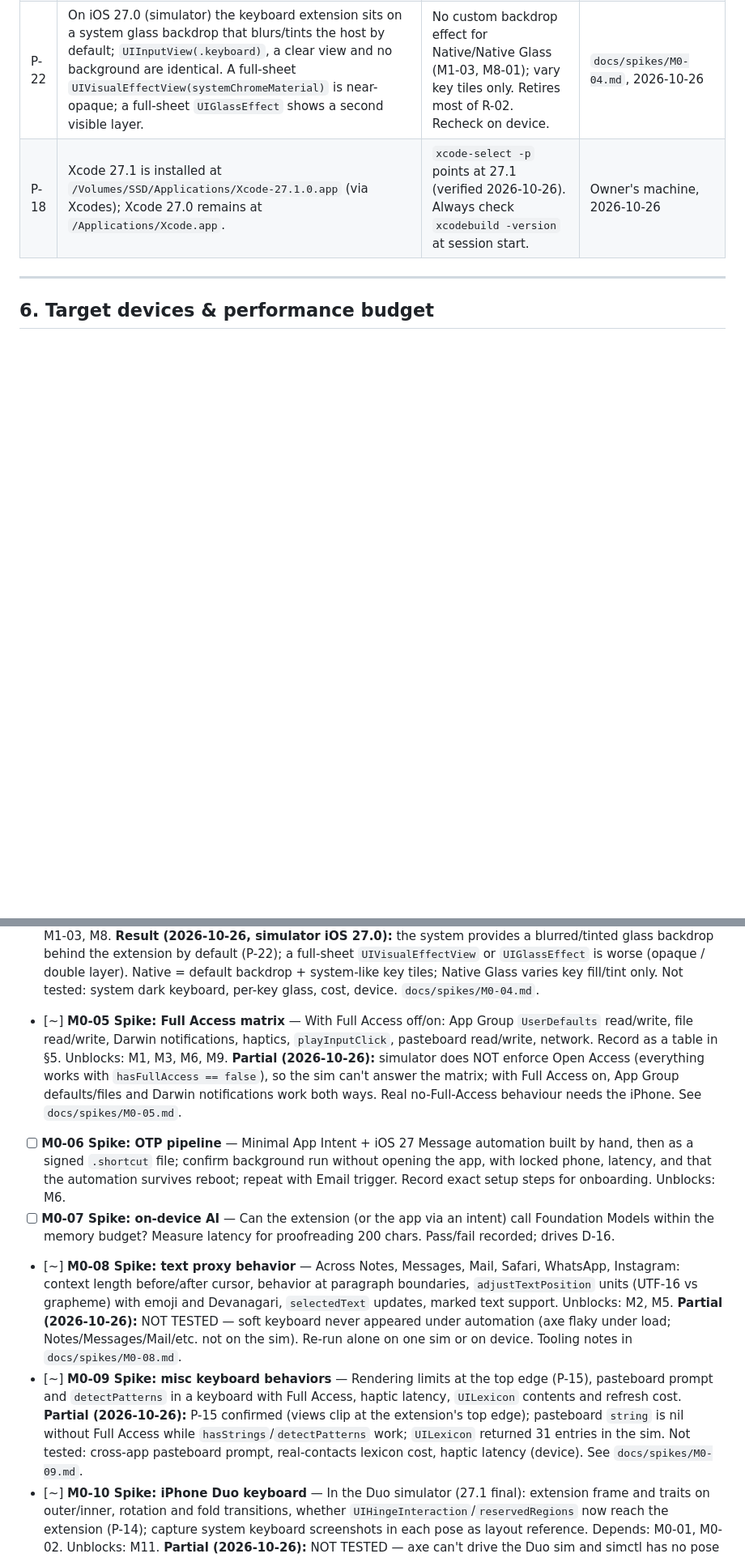
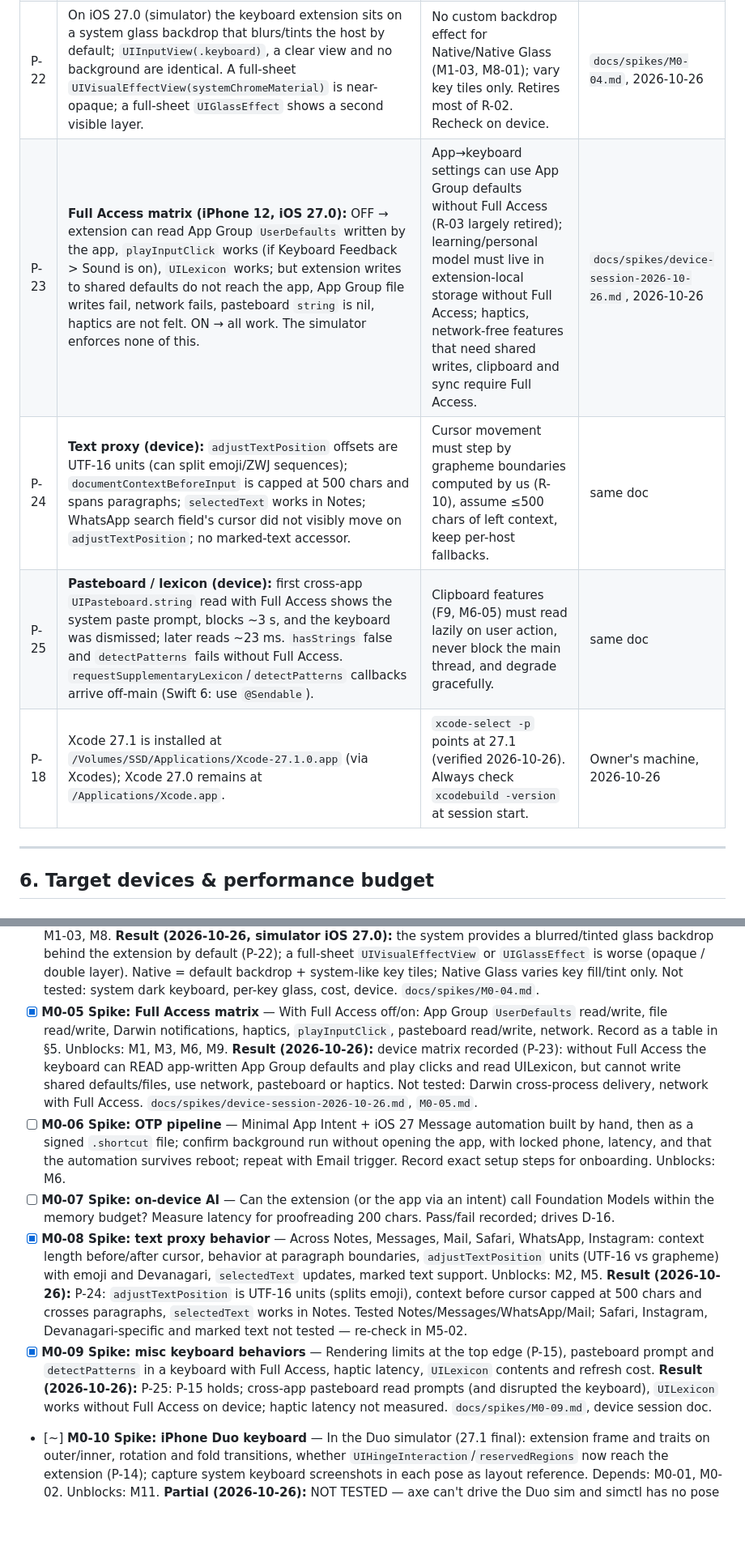
Before and after one commit to shubhamsinghshubham777/iBoard, a Markdown page: ROADMAP.md, 2 parts joined by grey strips. Shown at 81% size. Rendered like a GitHub page; blank space fills up the shorter version.

Commit message:
[M0-05][M0-08][M0-09] Device session findings; P-23..25; update R-03/R-10

```diff
--- a/ROADMAP.md
+++ b/ROADMAP.md
@@ -178,6 +178,9 @@ Verified facts that shape the design. Each has a source; "verify" items must be
 | P-20 | On the owner's Mac, `~/Library/Developer/CoreSimulator/Devices` is a symlink to `/Volumes/SSD/Library/Developer/CoreSimulator/Devices`. CoreSimulatorService currently gets EPERM (macOS privacy, external volume) writing there, so `simctl create` fails with "device remained in Creating state". | **Resolved 2026-10-26:** owner granted access; simulator creation works. If it recurs on another machine, grant Full Disk Access to CoreSimulatorService. | CoreSimulator.log, 2026-10-26 |
 | P-21 | **Keyboard extension memory ceiling on iPhone 12 / iOS 27.0 is ~76–80 MB** (`phys_footprint`); empty keyboard ≈ 5 MB; no memory warning arrived before the kill. Single run, device only. | §6 caps (30 target / 40 hard) stay; enforce them ourselves; retest on other devices. | `docs/spikes/M0-03.md`, 2026-10-26 |
 | P-22 | On iOS 27.0 (simulator) the keyboard extension sits on a system glass backdrop that blurs/tints the host by default; `UIInputView(.keyboard)`, a clear view and no background are identical. A full-sheet `UIVisualEffectView(systemChromeMaterial)` is near-opaque; a full-sheet `UIGlassEffect` shows a second visible layer. | No custom backdrop effect for Native/Native Glass (M1-03, M8-01); vary key tiles only. Retires most of R-02. Recheck on device. | `docs/spikes/M0-04.md`, 2026-10-26 |
+| P-23 | **Full Access matrix (iPhone 12, iOS 27.0):** OFF → extension can read App Group `UserDefaults` written by the app, `playInputClick` works (if Keyboard Feedback > Sound is on), `UILexicon` works; but extension writes to shared defaults do not reach the app, App Group file writes fail, network fails, pasteboard `string` is nil, haptics are not felt. ON → all work. The simulator enforces none of this. | App→keyboard settings can use App Group defaults without Full Access (R-03 largely retired); learning/personal model must live in extension-local storage without Full Access; haptics, network-free features that need shared writes, clipboard and sync require Full Access. | `docs/spikes/device-session-2026-10-26.md`, 2026-10-26 |
+| P-24 | **Text proxy (device):** `adjustTextPosition` offsets are UTF-16 units (can split emoji/ZWJ sequences); `documentContextBeforeInput` is capped at 500 chars and spans paragraphs; `selectedText` works in Notes; WhatsApp search field's cursor did not visibly move on `adjustTextPosition`; no marked-text accessor. | Cursor movement must step by grapheme boundaries computed by us (R-10), assume ≤500 chars of left context, keep per-host fallbacks. | same doc |
+| P-25 | **Pasteboard / lexicon (device):** first cross-app `UIPasteboard.string` read with Full Access shows the system paste prompt, blocks ~3 s, and the keyboard was dismissed; later reads ~23 ms. `hasStrings` false and `detectPatterns` fails without Full Access. `requestSupplementaryLexicon`/`detectPatterns` callbacks arrive off-main (Swift 6: use `@Sendable`). | Clipboard features (F9, M6-05) must read lazily on user action, never block the main thread, and degrade gracefully. | same doc |
 | P-18 | Xcode 27.1 is installed at `/Volumes/SSD/Applications/Xcode-27.1.0.app` (via Xcodes); Xcode 27.0 remains at `/Applications/Xcode.app`. | `xcode-select -p` points at 27.1 (verified 2026-10-26). Always check `xcodebuild -version` at session start. | Owner's machine, 2026-10-26 |
 
 ---
@@ -479,22 +482,22 @@ Task format: `- [ ] ID — title` · `Depends:` · `Done when:` (acceptance). Ke
   (`glassEffect`/`UIGlassEffect`) and a clear background in the extension on iOS 27: does the host show through?
   Screenshot each in light/dark over a colourful host. Record what "Native" and "Native Glass" can be. Unblocks: M1-03, M8.
   **Result (2026-10-26, simulator iOS 27.0):** the system provides a blurred/tinted glass backdrop behind the extension by default (P-22); a full-sheet `UIVisualEffectView` or `UIGlassEffect` is worse (opaque / double layer). Native = default backdrop + system-like key tiles; Native Glass varies key fill/tint only. Not tested: system dark keyboard, per-key glass, cost, device. `docs/spikes/M0-04.md`.
-- [~] **M0-05 Spike: Full Access matrix** — With Full Access off/on: App Group `UserDefaults` read/write, file
+- [x] **M0-05 Spike: Full Access matrix** — With Full Access off/on: App Group `UserDefaults` read/write, file
   read/write, Darwin notifications, haptics, `playInputClick`, pasteboard read/write, network. Record as a table in §5.
   Unblocks: M1, M3, M6, M9.
-  **Partial (2026-10-26):** simulator does NOT enforce Open Access (everything works with `hasFullAccess == false`), so the sim can't answer the matrix; with Full Access on, App Group defaults/files and Darwin notifications work both ways. Real no-Full-Access behaviour needs the iPhone. See `docs/spikes/M0-05.md`.
+  **Result (2026-10-26):** device matrix recorded (P-23): without Full Access the keyboard can READ app-written App Group defaults and play clicks and read UILexicon, but cannot write shared defaults/files, use network, pasteboard or haptics. Not tested: Darwin cross-process delivery, network with Full Access. `docs/spikes/device-session-2026-10-26.md`, `M0-05.md`.
 - [ ] **M0-06 Spike: OTP pipeline** — Minimal App Intent + iOS 27 Message automation built by hand, then as a signed
   `.shortcut` file; confirm background run without opening the app, with locked phone, latency, and that the
   automation survives reboot; repeat with Email trigger. Record exact setup steps for onboarding. Unblocks: M6.
 - [ ] **M0-07 Spike: on-device AI** — Can the extension (or the app via an intent) call Foundation Models within the
   memory budget? Measure latency for proofreading 200 chars. Pass/fail recorded; drives D-16.
-- [~] **M0-08 Spike: text proxy behavior** — Across Notes, Messages, Mail, Safari, WhatsApp, Instagram: context length
+- [x] **M0-08 Spike: text proxy behavior** — Across Notes, Messages, Mail, Safari, WhatsApp, Instagram: context length
   before/after cursor, behavior at paragraph boundaries, `adjustTextPosition` units (UTF-16 vs grapheme) with emoji
   and Devanagari, `selectedText` updates, marked text support. Unblocks: M2, M5.
-  **Partial (2026-10-26):** NOT TESTED — soft keyboard never appeared under automation (axe flaky under load; Notes/Messages/Mail/etc. not on the sim). Re-run alone on one sim or on device. Tooling notes in `docs/spikes/M0-08.md`.
-- [~] **M0-09 Spike: misc keyboard behaviors** — Rendering limits at the top edge (P-15), pasteboard prompt and
+  **Result (2026-10-26):** P-24: `adjustTextPosition` is UTF-16 units (splits emoji), context before cursor capped at 500 chars and crosses paragraphs, `selectedText` works in Notes. Tested Notes/Messages/WhatsApp/Mail; Safari, Instagram, Devanagari-specific and marked text not tested — re-check in M5-02.
+- [x] **M0-09 Spike: misc keyboard behaviors** — Rendering limits at the top edge (P-15), pasteboard prompt and
   `detectPatterns` in a keyboard with Full Access, haptic latency, `UILexicon` contents and refresh cost.
-  **Partial (2026-10-26):** P-15 confirmed (views clip at the extension's top edge); pasteboard `string` is nil without Full Access while `hasStrings`/`detectPatterns` work; `UILexicon` returned 31 entries in the sim. Not tested: cross-app pasteboard prompt, real-contacts lexicon cost, haptic latency (device). See `docs/spikes/M0-09.md`.
+  **Result (2026-10-26):** P-25: P-15 holds; cross-app pasteboard read prompts (and disrupted the keyboard), `UILexicon` works without Full Access on device; haptic latency not measured. `docs/spikes/M0-09.md`, device session doc.
 - [~] **M0-10 Spike: iPhone Duo keyboard** — In the Duo simulator (27.1 final): extension frame and traits on outer/inner,
   rotation and fold transitions, whether `UIHingeInteraction`/`reservedRegions` now reach the extension (P-14);
   capture system keyboard screenshots in each pose as layout reference. Depends: M0-01, M0-02. Unblocks: M11.
```
Also changed, not shown: other parts of ROADMAP.md (+4 -2 lines), docs/spikes/device-session-2026-10-26.md (added, +37 -0 lines).
